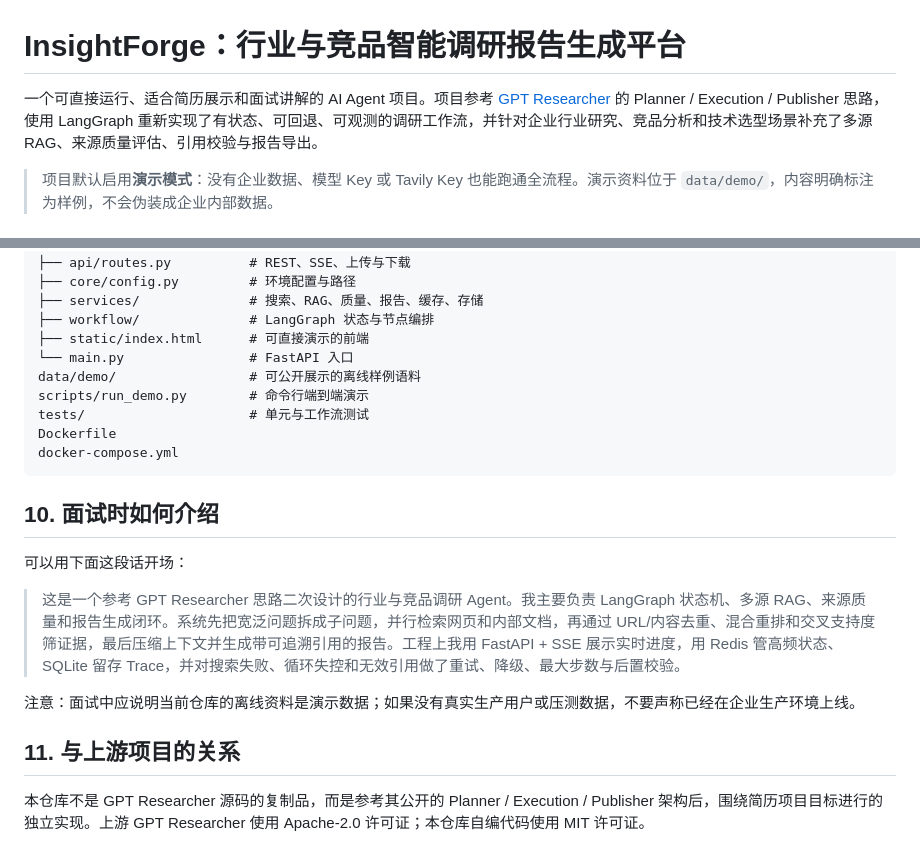
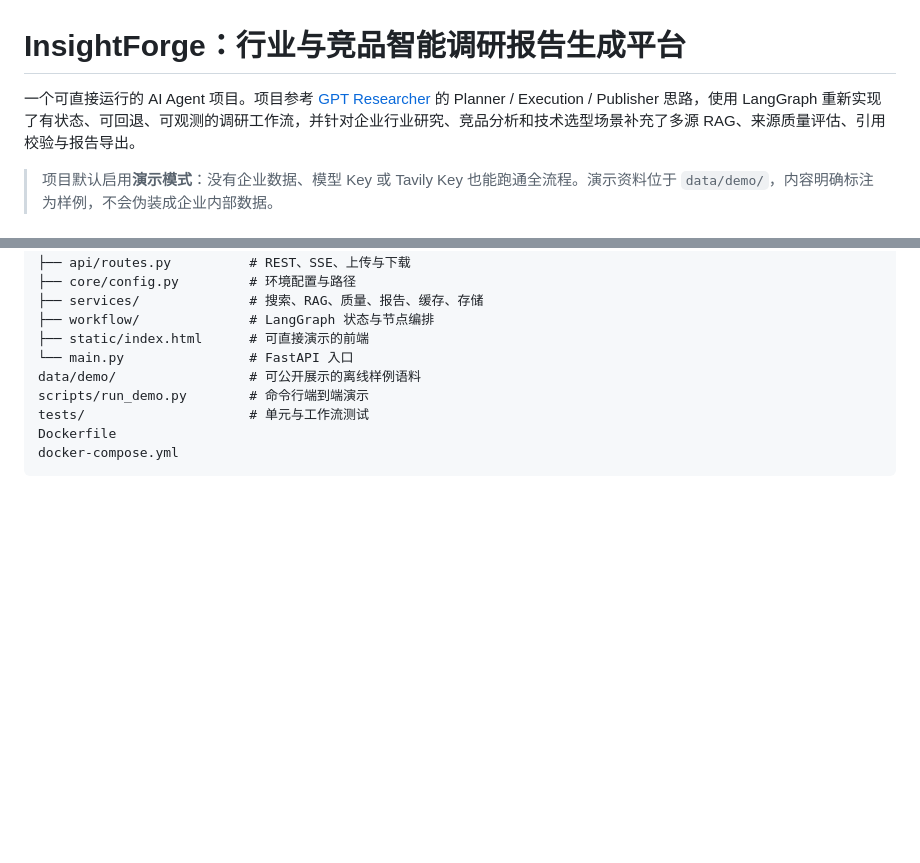
Before and after one commit to sfsfsfsfcsdfsccsdces/industry-research-agent, a Markdown page: README.md, 2 parts joined by grey strips. GitHub-like rendering; blank space fills up the shorter version.

Commit message:
Remove interview guidance from README

````diff
--- a/README.md
+++ b/README.md
@@ -1,6 +1,6 @@
 # InsightForge：行业与竞品智能调研报告生成平台
 
-一个可直接运行、适合简历展示和面试讲解的 AI Agent 项目。项目参考 [GPT Researcher](https://github.com/assafelovic/gpt-researcher) 的 Planner / Execution / Publisher 思路，使用 LangGraph 重新实现了有状态、可回退、可观测的调研工作流，并针对企业行业研究、竞品分析和技术选型场景补充了多源 RAG、来源质量评估、引用校验与报告导出。
+一个可直接运行的 AI Agent 项目。项目参考 [GPT Researcher](https://github.com/assafelovic/gpt-researcher) 的 Planner / Execution / Publisher 思路，使用 LangGraph 重新实现了有状态、可回退、可观测的调研工作流，并针对企业行业研究、竞品分析和技术选型场景补充了多源 RAG、来源质量评估、引用校验与报告导出。
 
 > 项目默认启用**演示模式**：没有企业数据、模型 Key 或 Tavily Key 也能跑通全流程。演示资料位于 `data/demo/`，内容明确标注为样例，不会伪装成企业内部数据。
 
@@ -156,15 +156,3 @@ tests/                     # 单元与工作流测试
 Dockerfile
 docker-compose.yml
 ```
-
-## 10. 面试时如何介绍
-
-可以用下面这段话开场：
-
-> 这是一个参考 GPT Researcher 思路二次设计的行业与竞品调研 Agent。我主要负责 LangGraph 状态机、多源 RAG、来源质量和报告生成闭环。系统先把宽泛问题拆成子问题，并行检索网页和内部文档，再通过 URL/内容去重、混合重排和交叉支持度筛证据，最后压缩上下文并生成带可追溯引用的报告。工程上我用 FastAPI + SSE 展示实时进度，用 Redis 管高频状态、SQLite 留存 Trace，并对搜索失败、循环失控和无效引用做了重试、降级、最大步数与后置校验。
-
-注意：面试中应说明当前仓库的离线资料是演示数据；如果没有真实生产用户或压测数据，不要声称已经在企业生产环境上线。
-
-## 11. 与上游项目的关系
-
-本仓库不是 GPT Researcher 源码的复制品，而是参考其公开的 Planner / Execution / Publisher 架构后，围绕简历项目目标进行的独立实现。上游 GPT Researcher 使用 Apache-2.0 许可证；本仓库自编代码使用 MIT 许可证。
````
